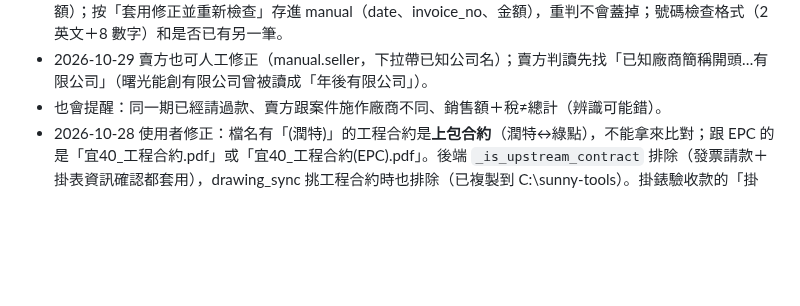
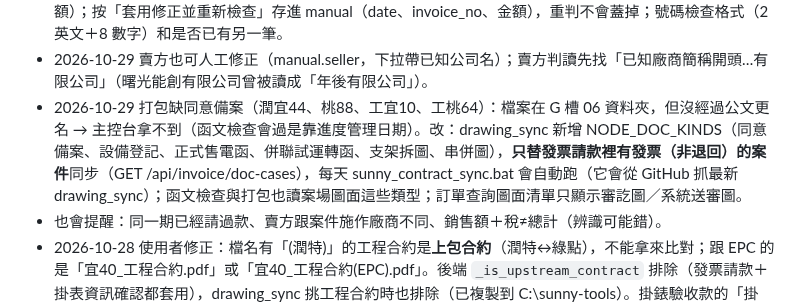
Before and after one commit to mario850508/-epc-dashboard, a Markdown page: PROGRESS.md, the part around the change. Drawn GitHub-style; blank space fills up the shorter version.

Commit message:
PROGRESS：請款節點文件 G 槽同步
Co-Authored-By: Claude Opus 5.5 <noreply@anthropic.com>

```diff
--- a/PROGRESS.md
+++ b/PROGRESS.md
@@ -143,6 +143,7 @@
 - 2026-10-28 「📅 截止／出款日曆」（本期提示列旁）：月曆標收件截止（橘）、出款（綠，自動排的虛線框），出款格顯示該批張數金額、點了跳到那批付款清單。勾選工具列「🗂 打包請款節點文件（前台上傳用）」→ POST /api/invoice/docs-zip：每案資料夾＝發票 PDF＋各請款節點子資料夾（依 INV_REQS：公文更名已確認/已歸檔、案場圖面、維運驗收單 PDF；工程合約排除(潤特)，沒有就用比對金額那份），只有 Airtable 日期沒檔案的（掛表、進場屋主預約）列「缺檔清單.txt」；邊下載邊寫暫存檔再串流回傳（512MB 主機）。實測尚展 4 張：8 個檔、7.5MB。
 - 2026-10-28 發票視窗的發票號碼／日期／未稅／稅額／總計都改成輸入框（只填總計自動 ÷1.05 算未稅、稅額）；按「套用修正並重新檢查」存進 manual（date、invoice_no、金額），重判不會蓋掉；號碼檢查格式（2 英文＋8 數字）和是否已有另一筆。
 - 2026-10-29 賣方也可人工修正（manual.seller，下拉帶已知公司名）；賣方判讀先找「已知廠商簡稱開頭…有限公司」（曙光能創有限公司曾被讀成「年後有限公司」）。
+- 2026-10-29 打包缺同意備案（潤宜44、桃88、工宜10、工桃64）：檔案在 G 槽 06 資料夾，但沒經過公文更名 → 主控台拿不到（函文檢查會過是靠進度管理日期）。改：drawing_sync 新增 NODE_DOC_KINDS（同意備案、設備登記、正式售電函、併聯試運轉函、支架拆圖、串併圖），**只替發票請款裡有發票（非退回）的案件**同步（GET /api/invoice/doc-cases），每天 sunny_contract_sync.bat 會自動跑（它會從 GitHub 抓最新 drawing_sync）；函文檢查與打包也讀案場圖面這些類型；訂單查詢圖面清單只顯示審訖圖／系統送審圖。
 - 也會提醒：同一期已經請過款、賣方跟案件施作廠商不同、銷售額＋稅≠總計（辨識可能錯）。
 - 2026-10-28 使用者修正：檔名有「(潤特)」的工程合約是**上包合約**（潤特↔綠點），不能拿來比對；跟 EPC 的是「宜40_工程合約.pdf」或「宜40_工程合約(EPC).pdf」。後端 `_is_upstream_contract` 排除（發票請款＋掛表資訊確認都套用），drawing_sync 挑工程合約時也排除（已複製到 C:\sunny-tools）。掛錶驗收款的「掛表」改成：進度管理「掛表」有日期且節點狀態已完成。
 - 實測發現：三創／曙光的潤特宜蘭39～43、潤特桃園86～88、工程桃園64 等案，G 槽 03 契約只有上包合約（或什麼都沒有），沒有跟 EPC 簽的工程合約。使用者說明：03 契約沒有＝剛簽約還沒掃描。→ 發票視窗加「⬆ 上傳工程合約（掃描檔）」：沿用 /api/procurement/drawings/sync 存成案場圖面「工程合約」（頁面上傳的 G 槽同步不會蓋掉），背景 OCR 後這案的發票 1、2 分鐘後自動重新判讀；另外「待確認」且金額或函文未過的發票每 30 分鐘自動重新檢查（_inv_auto_recheck）。契約文字摘錄由 3000 字改存 12000 字（付款期程在第 3～4 頁）。上傳＋讀取付款期程還沒用真的 EPC 合約掃描檔實測。
```
